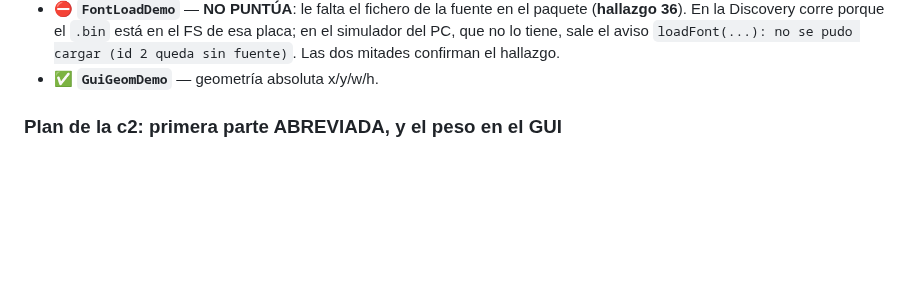
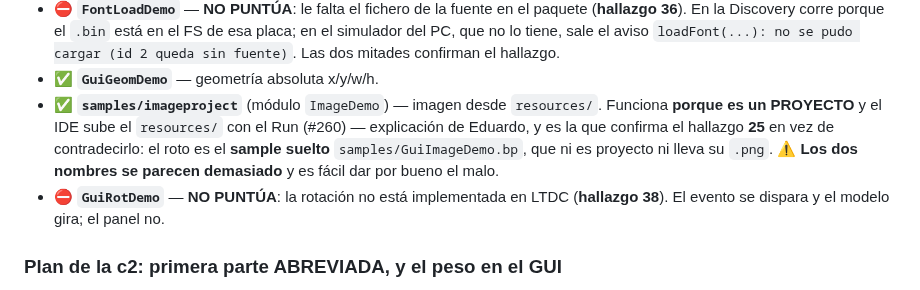
Before and after one commit to legio-e/BasicPlus, a Markdown page: docs/H13_PRUEBAS.md, the part around one of its changes. GitHub-like rendering; blank space fills up the shorter version.

Commit message:
docs(v4/H13): hallazgo 38 — setRotation no rota en LTDC; y el 25 queda confirmado
GuiRotDemo en la Discovery: el evento se dispara, el modelo gira y el panel no.
No es misterio, esta escrito: gui_display_ltdc.c:153 es un no-op declarado que
avisa una vez. La mitad logica si ocurre (gui.c:288 intercambia ancho/alto del
screen para la paridad con miVM), de ahi el sintoma.

Hueco de ALCANCE, no defecto, y de la familia del 21 pero en su version buena:
aqui la fachada avisa en vez de contestar exito en silencio. GuiRotDemo no
puntua en la c2. Pendiente confirmar si el aviso sale en consola.

Y la explicacion de Eduardo sobre GuiImageDemo confirma el 25 en vez de
contradecirlo: lo que funciona es el PROYECTO imageproject (el IDE sube su
resources/ con el Run); el roto es el sample suelto GuiImageDemo.bp. Los dos
nombres se parecen demasiado.

Co-Authored-By: Claude Opus 5 <noreply@anthropic.com>

```diff
--- a/docs/H13_PRUEBAS.md
+++ b/docs/H13_PRUEBAS.md
@@ -1376,6 +1376,14 @@ el 27 y el 374 (que el recurso lo diga la placa, no una constante).
   `loadFont(...): no se pudo cargar (id 2 queda sin fuente)`. Las dos mitades
   confirman el hallazgo.
 - ✅ **`GuiGeomDemo`** — geometría absoluta x/y/w/h.
+- ✅ **`samples/imageproject`** (módulo `ImageDemo`) — imagen desde `resources/`.
+  Funciona **porque es un PROYECTO** y el IDE sube el `resources/` con el Run
+  (#260) — explicación de Eduardo, y es la que confirma el hallazgo **25** en vez
+  de contradecirlo: el roto es el **sample suelto** `samples/GuiImageDemo.bp`,
+  que ni es proyecto ni lleva su `.png`. ⚠️ **Los dos nombres se parecen
+  demasiado** y es fácil dar por bueno el malo.
+- ⛔ **`GuiRotDemo`** — **NO PUNTÚA**: la rotación no está implementada en LTDC
+  (**hallazgo 38**). El evento se dispara y el modelo gira; el panel no.
 
 ### Plan de la c2: primera parte ABREVIADA, y el peso en el GUI
 
```
Also changed, not shown: other parts of docs/H13_PRUEBAS.md (+1 -0 lines).
